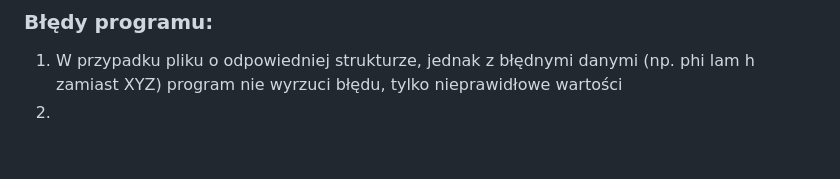
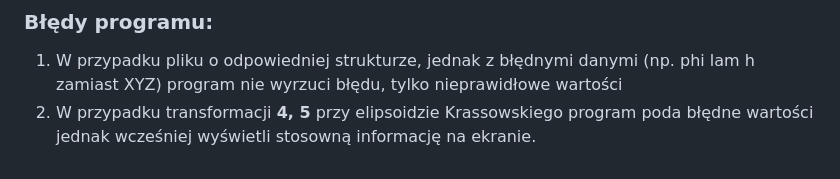
Before and after one commit to jakubCR7/Program1_infgeo2, a Markdown page: README.md, the part around the change. GitHub-like rendering; blank space fills up the shorter version.

```diff
--- a/README.md
+++ b/README.md
@@ -47,4 +47,4 @@ W pliku wyjściowym dane są rozłożone tak, jak w pliku wejściowym.
 
 ### Błędy programu:
 1. W przypadku pliku o odpowiedniej strukturze, jednak z błędnymi danymi (np. phi lam h zamiast XYZ) program nie wyrzuci błędu, tylko nieprawidłowe wartości
-2.
+2. W przypadku transformacji **4, 5** przy elipsoidzie Krassowskiego program poda błędne wartości jednak wcześniej wyświetli stosowną informację na ekranie.
```
